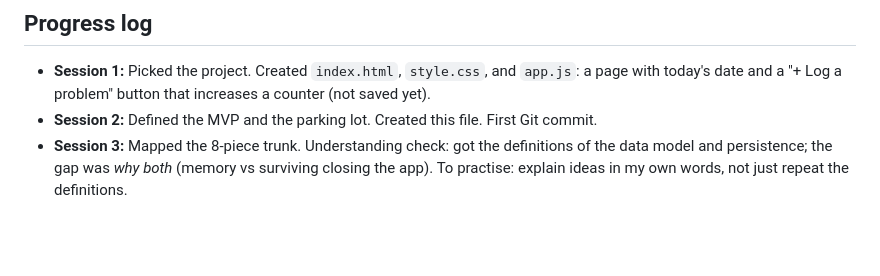
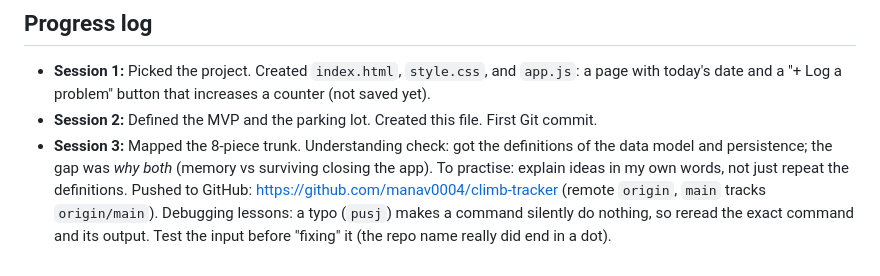
Before and after one commit to manav0004/climb-tracker, a Markdown page: learning/project.md, the part around the change. Drawn GitHub-style; blank space fills up the shorter version.

Commit message:
Log GitHub setup

```diff
--- a/learning/project.md
+++ b/learning/project.md
@@ -92,3 +92,6 @@ Written down so it stops nagging me. Not before the MVP ships.
 - **Session 3:** Mapped the 8-piece trunk. Understanding check: got the definitions of the data model and
   persistence; the gap was *why both* (memory vs surviving closing the app). To practise: explain
   ideas in my own words, not just repeat the definitions.
+  Pushed to GitHub: https://github.com/manav0004/climb-tracker (remote `origin`, `main` tracks `origin/main`).
+  Debugging lessons: a typo (`pusj`) makes a command silently do nothing, so reread the exact command
+  and its output. Test the input before "fixing" it (the repo name really did end in a dot).
```
